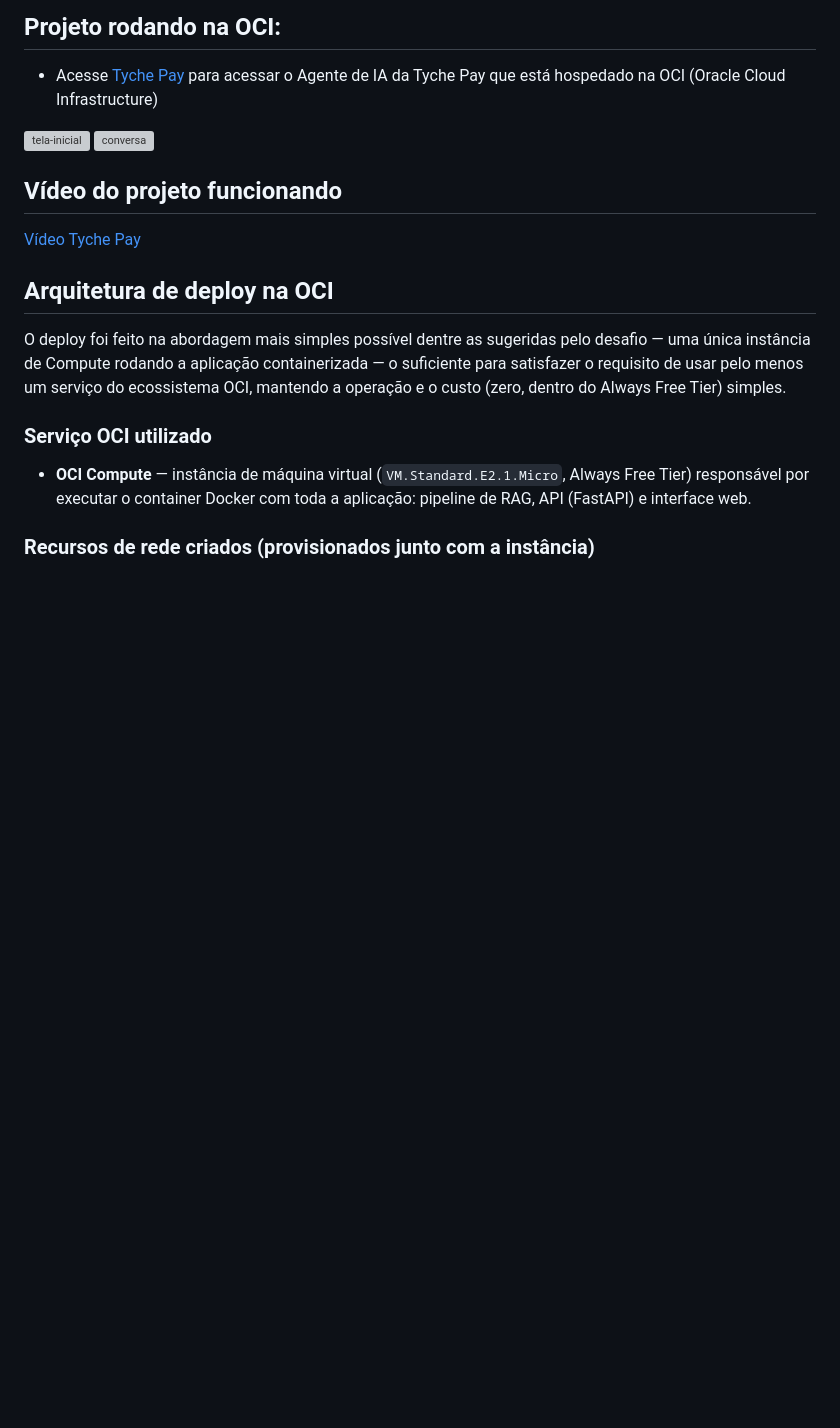
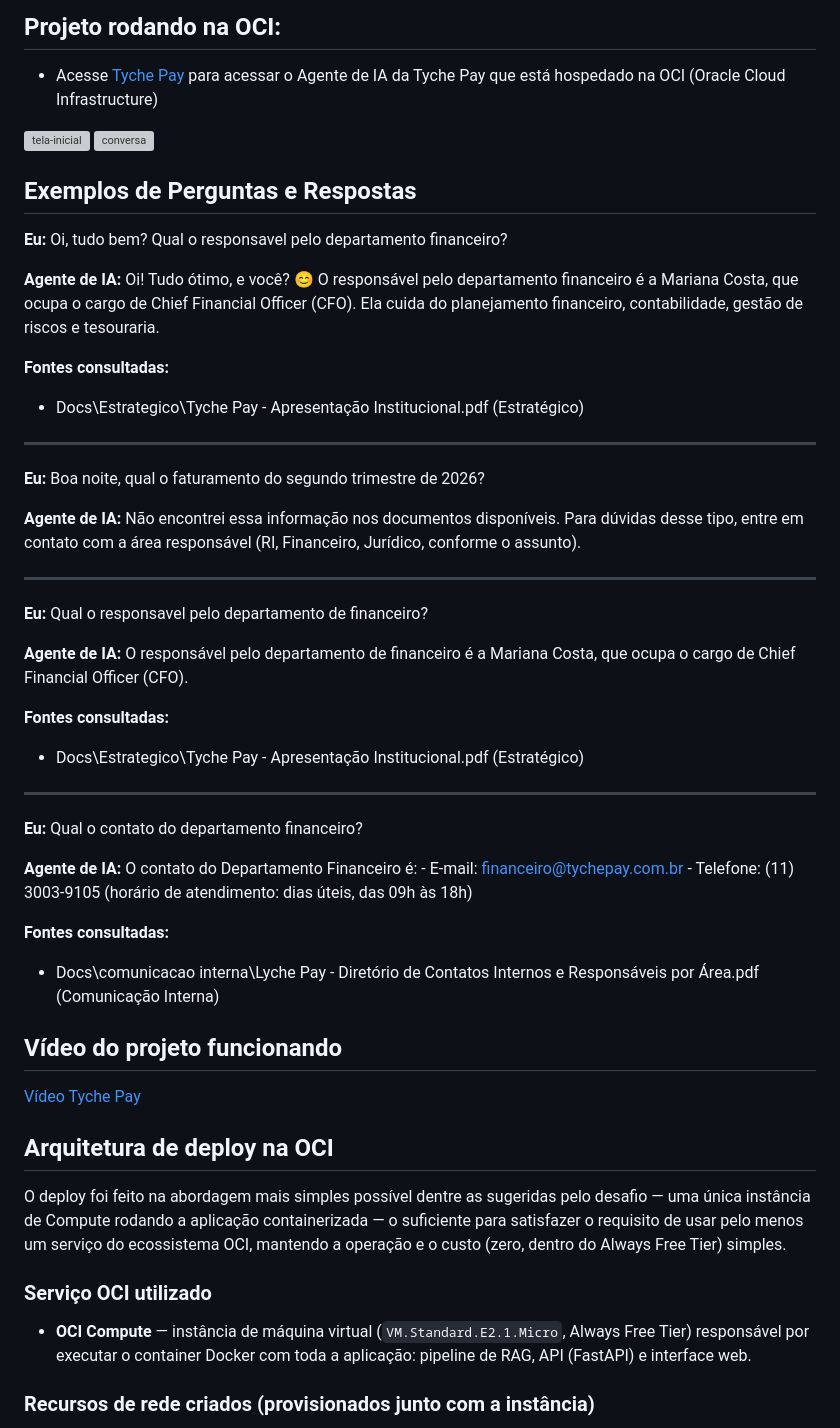
Before and after one commit to Dev-Joao-Medeiros/Challenge-AgenteIA-da-alura, a Markdown page: README.md, the part around the change. Rendered like a GitHub page; blank space fills up the shorter version; grey boxes are pictures that could not be loaded.

Commit message:
Add Q&A examples for AI agent in README
Added examples of questions and answers for the AI agent, including details about the finance department and contact information.

```diff
--- a/README.md
+++ b/README.md
@@ -242,6 +242,39 @@ Acesse **http://localhost:8000** no navegador.
   <img src="https://github.com/user-attachments/assets/e5984916-18c1-41c4-9191-c1cb0bb1f63b" width="45%" alt="conversa" />
 </div>
 
+## Exemplos de Perguntas e Respostas
+
+**Eu:** Oi, tudo bem? Qual o responsavel pelo departamento financeiro?
+
+**Agente de IA:** Oi! Tudo ótimo, e você? 😊 O responsável pelo departamento financeiro é a Mariana Costa, que ocupa o cargo de Chief Financial Officer (CFO). Ela cuida do planejamento financeiro, contabilidade, gestão de riscos e tesouraria.
+
+**Fontes consultadas:**
+* Docs\Estrategico\Tyche Pay - Apresentação Institucional.pdf (Estratégico)
+
+---
+
+**Eu:** Boa noite, qual o faturamento do segundo trimestre de 2026?
+
+**Agente de IA:** Não encontrei essa informação nos documentos disponíveis. Para dúvidas desse tipo, entre em contato com a área responsável (RI, Financeiro, Jurídico, conforme o assunto).
+
+---
+
+**Eu:** Qual o responsavel pelo departamento de financeiro?
+
+**Agente de IA:** O responsável pelo departamento de financeiro é a Mariana Costa, que ocupa o cargo de Chief Financial Officer (CFO).
+
+**Fontes consultadas:**
+* Docs\Estrategico\Tyche Pay - Apresentação Institucional.pdf (Estratégico)
+
+---
+
+**Eu:** Qual o contato do departamento financeiro?
+
+**Agente de IA:** O contato do Departamento Financeiro é: - E-mail: financeiro@tychepay.com.br - Telefone: (11) 3003-9105 (horário de atendimento: dias úteis, das 09h às 18h)
+
+**Fontes consultadas:**
+* Docs\comunicacao interna\Lyche Pay - Diretório de Contatos Internos e Responsáveis por Área.pdf (Comunicação Interna)
+
 ## Vídeo do projeto funcionando
 
 [Vídeo Tyche Pay](https://drive.google.com/file/d/161Mraa9WyyG0bqy0KVHeLIReZNYCJt57/view?usp=drive_link)
```
